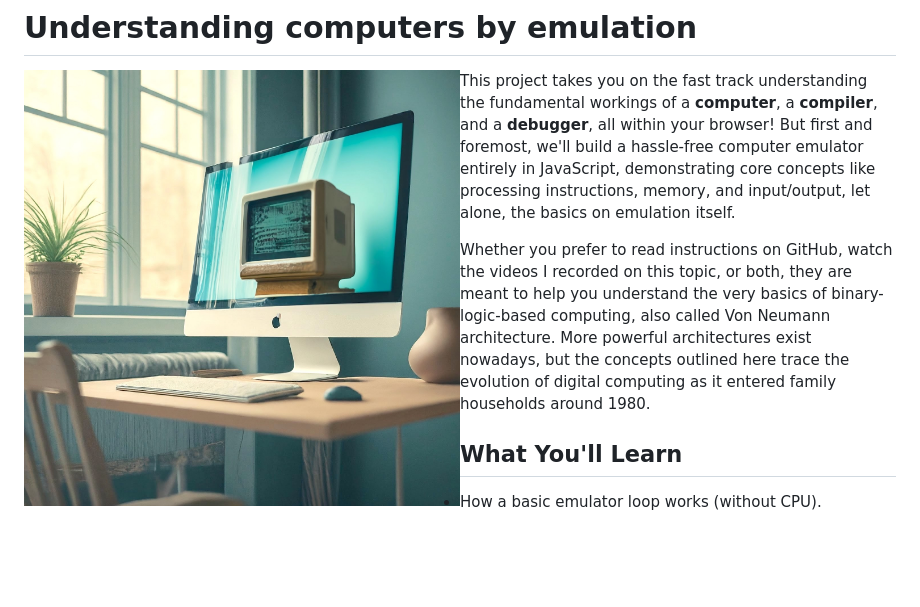
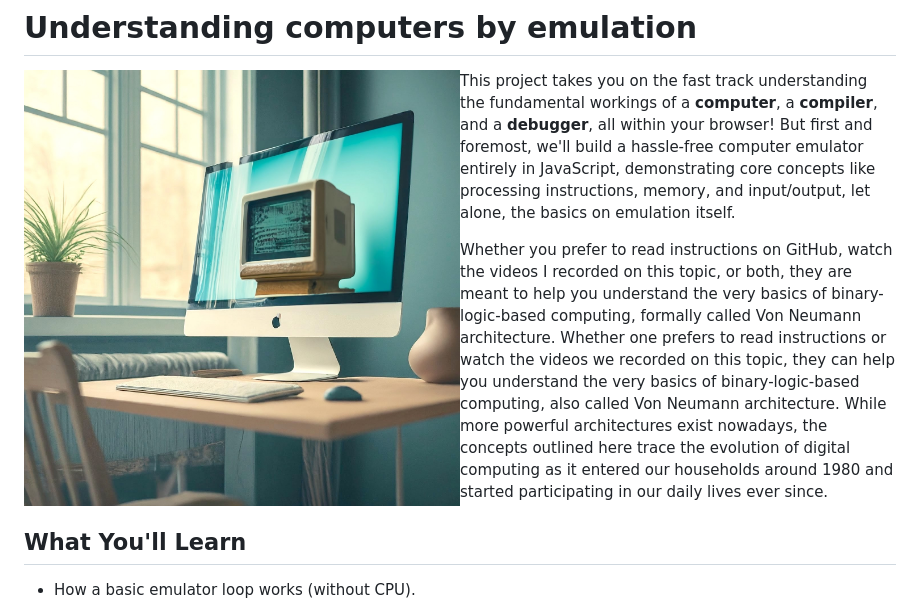
Before and after one commit to BeyondRetrocomputing/emulator, a Markdown page: README.md, the part around the change. Rendered like a GitHub page; blank space fills up the shorter version.

```diff
--- a/README.md
+++ b/README.md
@@ -4,7 +4,7 @@
 
 This project takes you on the fast track understanding the fundamental workings of a **computer**, a **compiler**, and a **debugger**, all within your browser! But first and foremost, we'll build a hassle-free computer emulator entirely in JavaScript, demonstrating core concepts like processing instructions, memory, and input/output, let alone, the basics on emulation itself.
 
-Whether you prefer to read instructions on GitHub, watch the videos I recorded on this topic, or both, they are meant to help you understand the very basics of binary-logic-based computing, also called Von Neumann architecture. More powerful architectures exist nowadays, but the concepts outlined here trace the evolution of digital computing as it entered family households around 1980.
+Whether you prefer to read instructions on GitHub, watch the videos I recorded on this topic, or both, they are meant to help you understand the very basics of binary-logic-based computing, formally called Von Neumann architecture.  Whether one prefers to read instructions or watch the videos we recorded on this topic, they can help you understand the very basics of binary-logic-based computing, also called Von Neumann architecture.  While more powerful architectures exist nowadays, the concepts outlined here trace the evolution of digital computing as it entered our households around 1980 and started participating in our daily lives ever since.
 
 ## What You'll Learn
 
```
